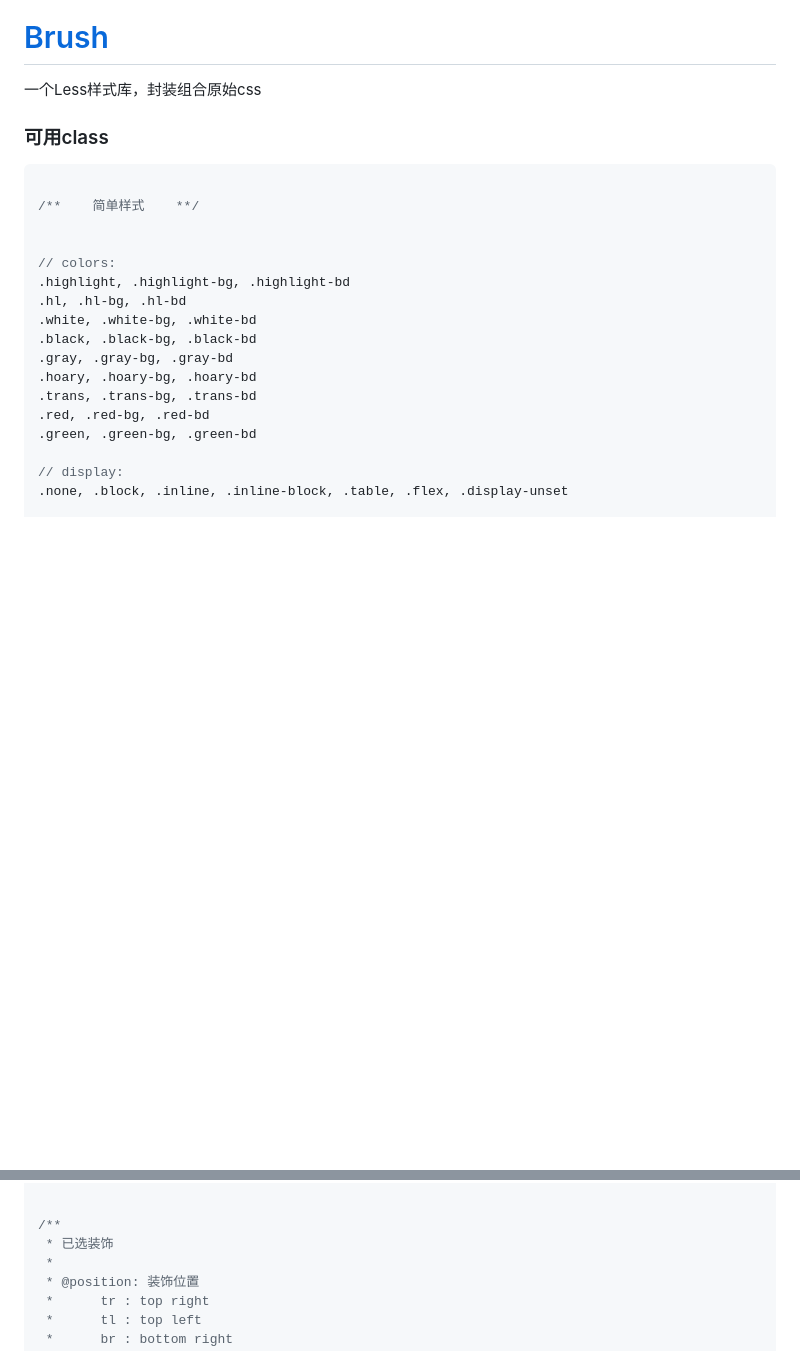
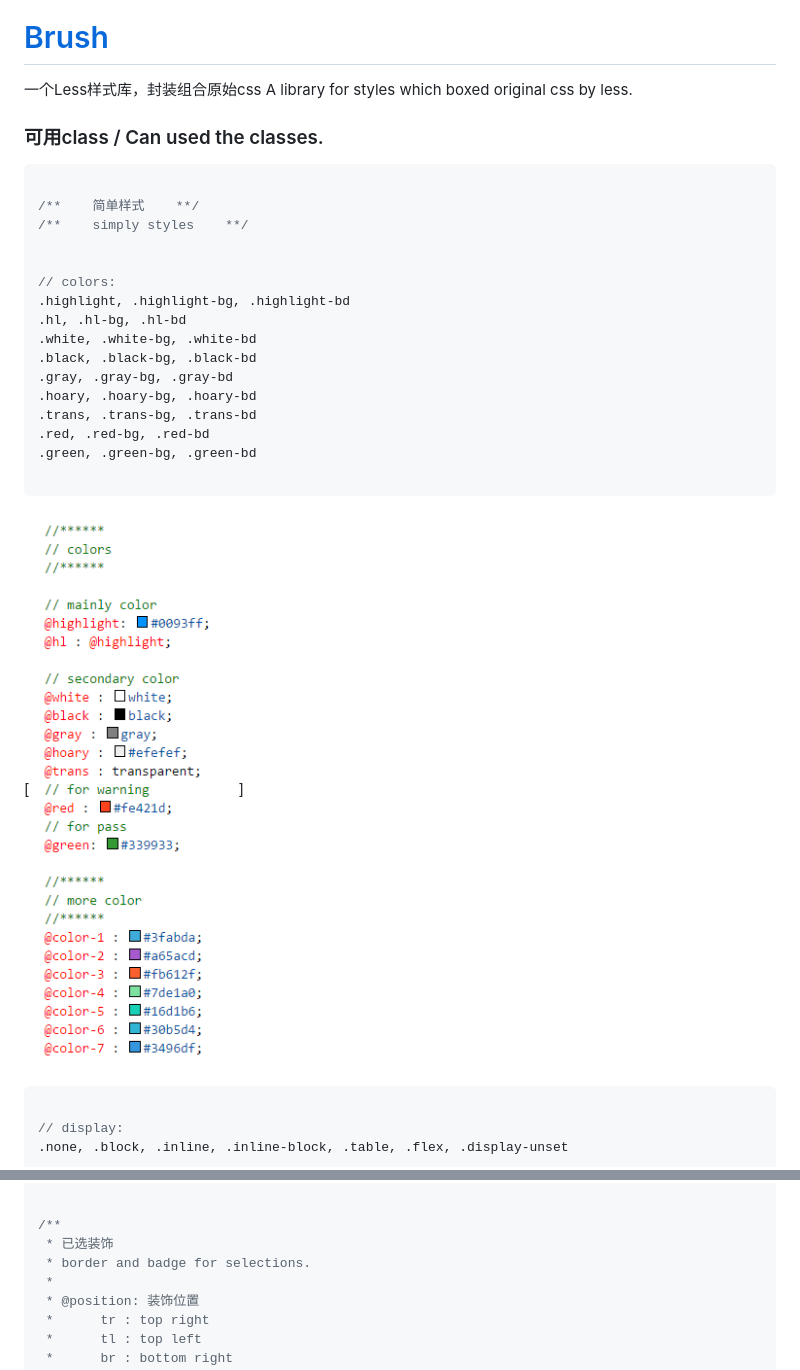
Before and after one commit to kbdsbx/brush, a Markdown page: README.md, 2 parts joined by grey strips. GitHub-like rendering; pictures changed too: data/2017-06-08_093809.png (added); blank space fills up the shorter version.

````diff
--- a/README.md
+++ b/README.md
@@ -3,11 +3,13 @@
 # [Brush](http://git.zhaoyi.me)
 
 一个Less样式库，封装组合原始css
+A library for styles which boxed original css by less.
 
-### 可用class
+### 可用class / Can used the classes.
 ```css
 
 /**    简单样式    **/
+/**    simply styles    **/
 
 
 // colors:
@@ -20,6 +22,11 @@
 .trans, .trans-bg, .trans-bd
 .red, .red-bg, .red-bd
 .green, .green-bg, .green-bd
+
+```
+[![Colors](https://github.com/kbdsbx/brush/blob/master/data/2017-06-08_093809.png)]
+
+```css
 
 // display:
 .none, .block, .inline, .inline-block, .table, .flex, .display-unset
@@ -295,6 +323,7 @@
 
 /**
  * 已选装饰
+ * border and badge for selections.
  *
  * @position: 装饰位置
  *      tr : top right
````
Also changed, not shown: other parts of README.md (+44 -1 lines), demo/index/images/0052.jpg (added), 3 other files.
